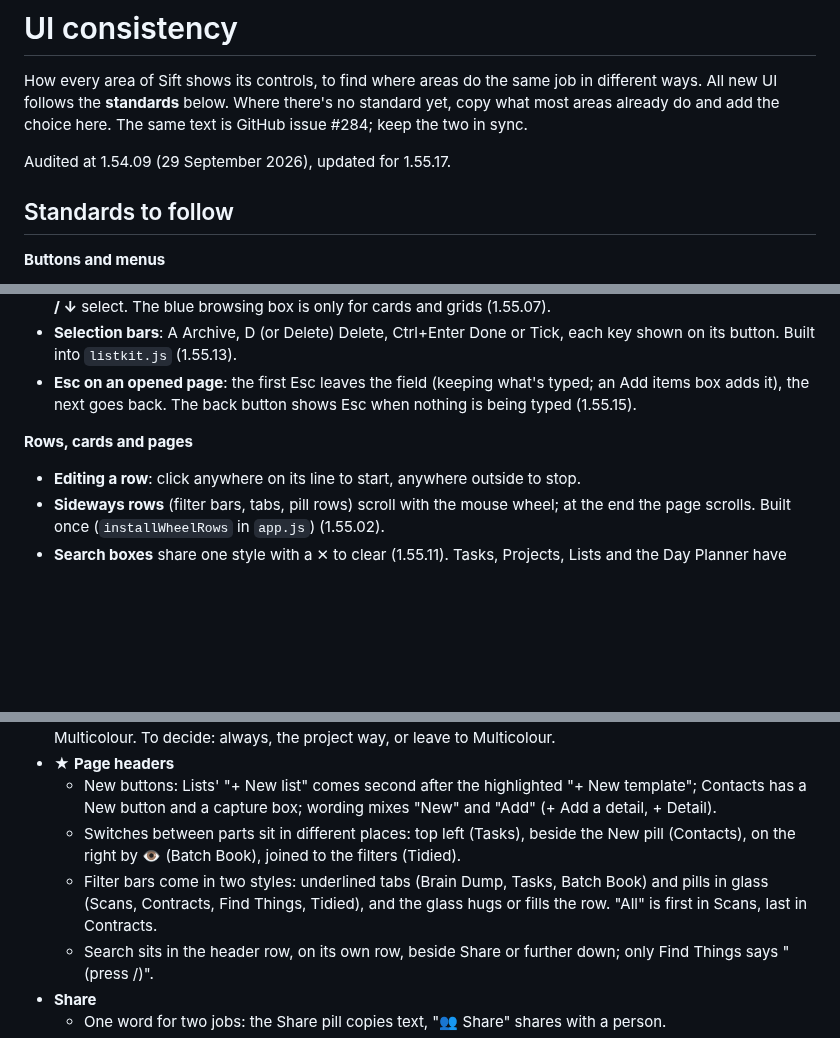
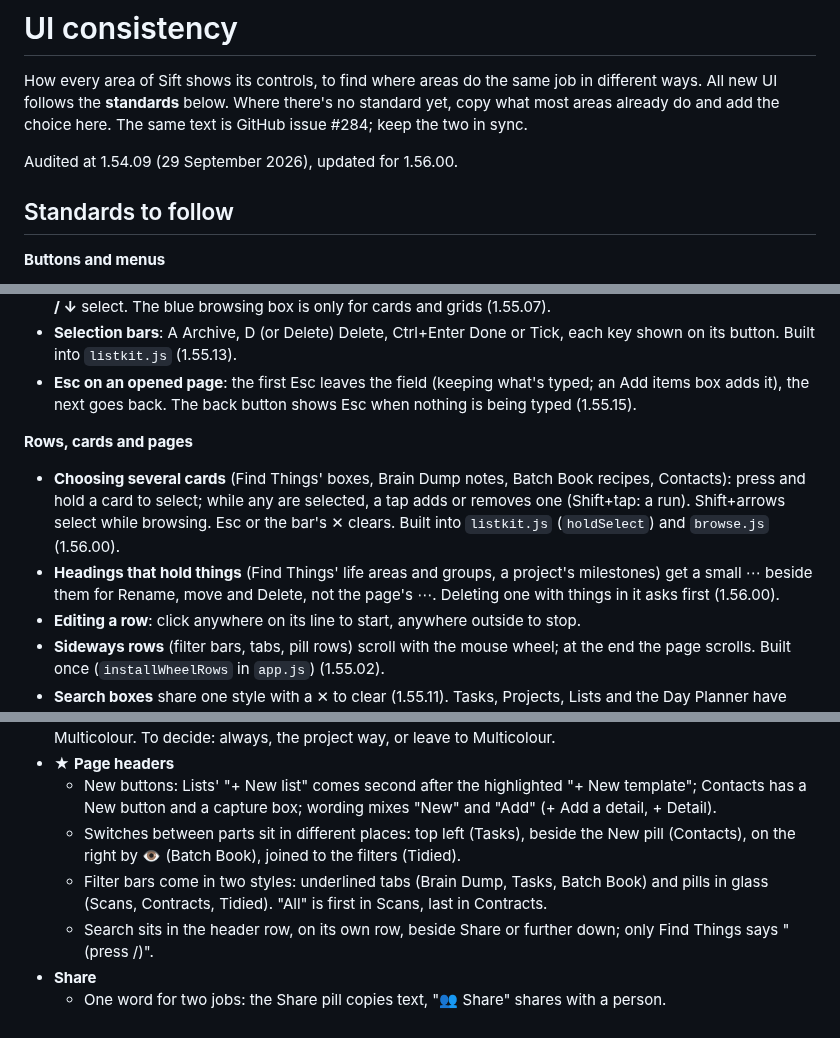
Before and after one commit to hazymat/sift, a Markdown page: docs/ui-consistency.md, 3 parts joined by grey strips. GitHub-like rendering; blank space fills up the shorter version.

Commit message:
Merge main into ui-audit-tidy

```diff
--- a/docs/ui-consistency.md
+++ b/docs/ui-consistency.md
@@ -2,7 +2,7 @@
 
 How every area of Sift shows its controls, to find where areas do the same job in different ways. All new UI follows the **standards** below. Where there's no standard yet, copy what most areas already do and add the choice here. The same text is GitHub issue #284; keep the two in sync.
 
-Audited at 1.54.09 (29 September 2026), updated for 1.55.17.
+Audited at 1.54.09 (29 September 2026), updated for 1.56.00.
 
 ## Standards to follow
 
@@ -19,6 +19,8 @@ Audited at 1.54.09 (29 September 2026), updated for 1.55.17.
 - **Esc on an opened page**: the first Esc leaves the field (keeping what's typed; an Add items box adds it), the next goes back. The back button shows Esc when nothing is being typed (1.55.15).
 
 **Rows, cards and pages**
+- **Choosing several cards** (Find Things' boxes, Brain Dump notes, Batch Book recipes, Contacts): press and hold a card to select; while any are selected, a tap adds or removes one (Shift+tap: a run). Shift+arrows select while browsing. Esc or the bar's ✕ clears. Built into `listkit.js` (`holdSelect`) and `browse.js` (1.56.00).
+- **Headings that hold things** (Find Things' life areas and groups, a project's milestones) get a small ⋯ beside them for Rename, move and Delete, not the page's ⋯. Deleting one with things in it asks first (1.56.00).
 - **Editing a row**: click anywhere on its line to start, anywhere outside to stop.
 - **Sideways rows** (filter bars, tabs, pill rows) scroll with the mouse wheel; at the end the page scrolls. Built once (`installWheelRows` in `app.js`) (1.55.02).
 - **Search boxes** share one style with a ✕ to clear (1.55.11). Tasks, Projects, Lists and the Day Planner have none on purpose: the top bar search covers them.
@@ -88,7 +90,7 @@ Rows and cards inside an area. "Top right" means on the row's own first line, at
 - ★ **Page headers**
   - New buttons: Lists' "+ New list" comes second after the highlighted "+ New template"; Contacts has a New button and a capture box; wording mixes "New" and "Add" (+ Add a detail, + Detail).
   - Switches between parts sit in different places: top left (Tasks), beside the New pill (Contacts), on the right by 👁 (Batch Book), joined to the filters (Tidied).
-  - Filter bars come in two styles: underlined tabs (Brain Dump, Tasks, Batch Book) and pills in glass (Scans, Contracts, Find Things, Tidied), and the glass hugs or fills the row. "All" is first in Scans, last in Contracts.
+  - Filter bars come in two styles: underlined tabs (Brain Dump, Tasks, Batch Book) and pills in glass (Scans, Contracts, Tidied). "All" is first in Scans, last in Contracts.
   - Search sits in the header row, on its own row, beside Share or further down; only Find Things says "(press /)".
 - **Share**
   - One word for two jobs: the Share pill copies text, "👥 Share" shares with a person.
```
Also changed, not shown: other parts of docs/ui-consistency.md (+3 -0 lines).
